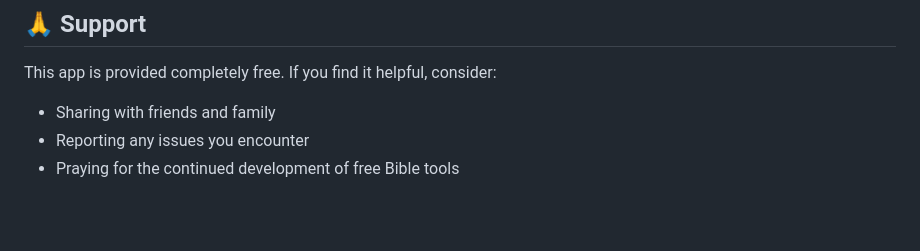
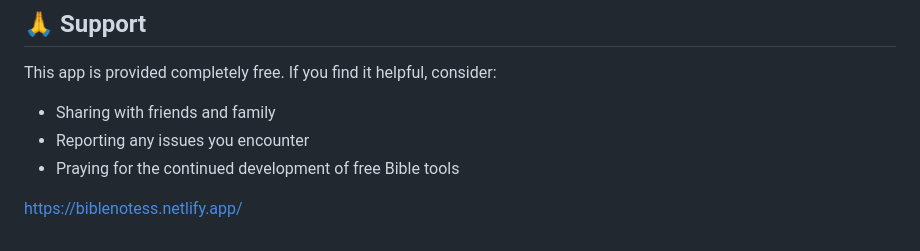
Before and after one commit to Hyoketsu-112/BibleNotes, a Markdown page: README.md, the part around the change. Drawn GitHub-style; blank space fills up the shorter version.

```diff
--- a/README.md
+++ b/README.md
@@ -166,3 +166,5 @@ This app is provided completely free. If you find it helpful, consider:
 - Sharing with friends and family
 - Reporting any issues you encounter
 - Praying for the continued development of free Bible tools
+
+https://biblenotess.netlify.app/
```
